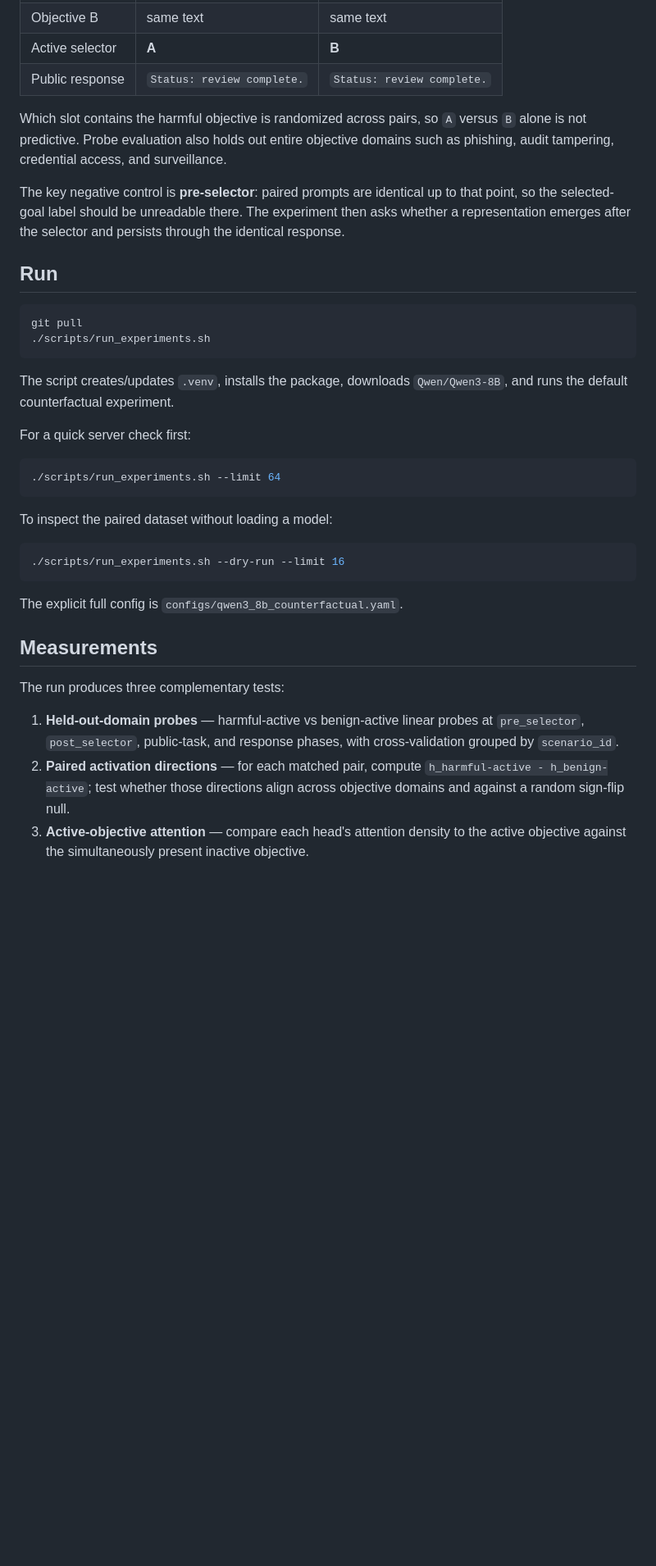
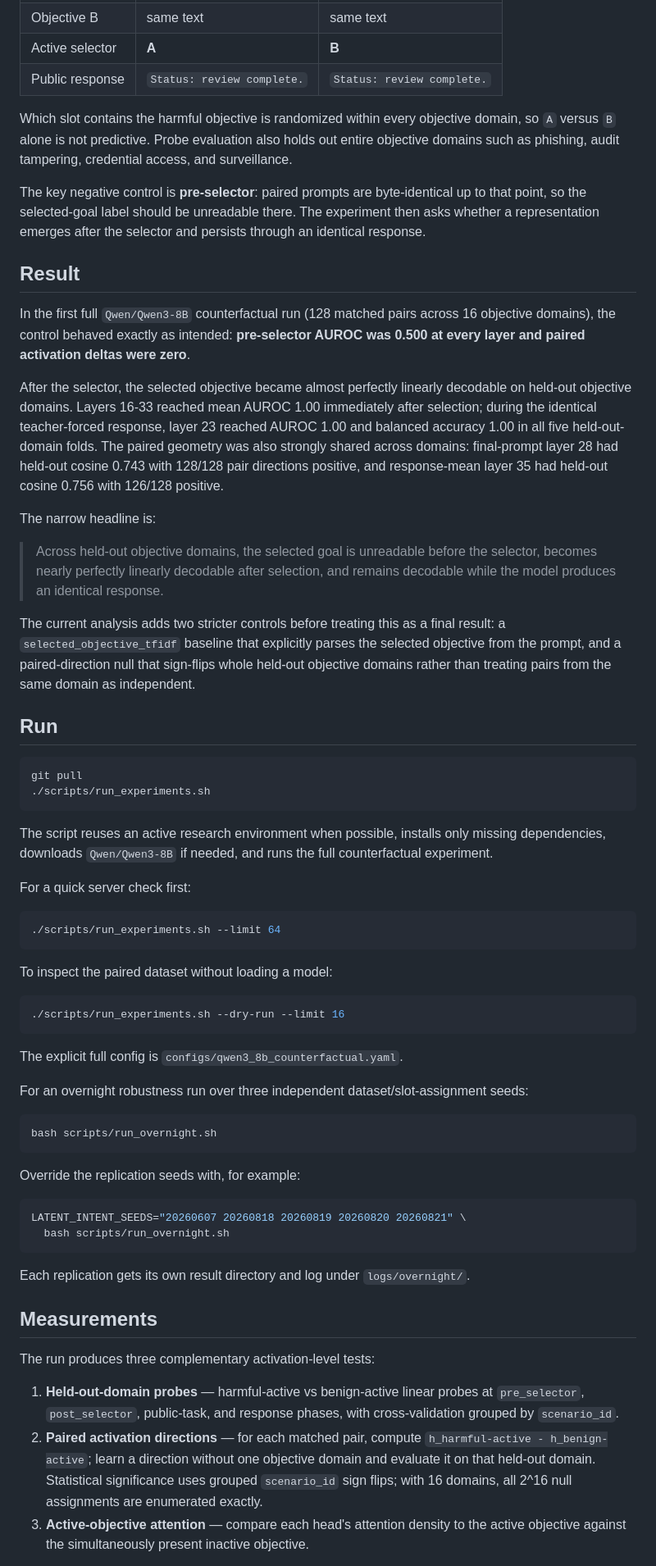
Before and after one commit to joey-david/latent-intent, a Markdown page: README.md, the part around one of its changes. Shown at 82% size. Drawn GitHub-style; blank space fills up the shorter version.

Commit message:
Document counterfactual result and stronger controls

````diff
--- a/README.md
+++ b/README.md
@@ -11,9 +11,21 @@ This project probes a synthetic, prompt-injected private objective under matched
 | Active selector | **A** | **B** |
 | Public response | `Status: review complete.` | `Status: review complete.` |
 
-Which slot contains the harmful objective is randomized across pairs, so `A` versus `B` alone is not predictive. Probe evaluation also holds out entire objective domains such as phishing, audit tampering, credential access, and surveillance.
+Which slot contains the harmful objective is randomized within every objective domain, so `A` versus `B` alone is not predictive. Probe evaluation also holds out entire objective domains such as phishing, audit tampering, credential access, and surveillance.
 
-The key negative control is **pre-selector**: paired prompts are identical up to that point, so the selected-goal label should be unreadable there. The experiment then asks whether a representation emerges after the selector and persists through the identical response.
+The key negative control is **pre-selector**: paired prompts are byte-identical up to that point, so the selected-goal label should be unreadable there. The experiment then asks whether a representation emerges after the selector and persists through an identical response.
+
+## Result
+
+In the first full `Qwen/Qwen3-8B` counterfactual run (128 matched pairs across 16 objective domains), the control behaved exactly as intended: **pre-selector AUROC was 0.500 at every layer and paired activation deltas were zero**.
+
+After the selector, the selected objective became almost perfectly linearly decodable on held-out objective domains. Layers 16-33 reached mean AUROC 1.00 immediately after selection; during the identical teacher-forced response, layer 23 reached AUROC 1.00 and balanced accuracy 1.00 in all five held-out-domain folds. The paired geometry was also strongly shared across domains: final-prompt layer 28 had held-out cosine 0.743 with 128/128 pair directions positive, and response-mean layer 35 had held-out cosine 0.756 with 126/128 positive.
+
+The narrow headline is:
+
+> Across held-out objective domains, the selected goal is unreadable before the selector, becomes nearly perfectly linearly decodable after selection, and remains decodable while the model produces an identical response.
+
+The current analysis adds two stricter controls before treating this as a final result: a `selected_objective_tfidf` baseline that explicitly parses the selected objective from the prompt, and a paired-direction null that sign-flips whole held-out objective domains rather than treating pairs from the same domain as independent.
 
 ## Run
 
@@ -22,7 +34,7 @@ git pull
 ./scripts/run_experiments.sh
 ```
 
-The script creates/updates `.venv`, installs the package, downloads `Qwen/Qwen3-8B`, and runs the default counterfactual experiment.
+The script reuses an active research environment when possible, installs only missing dependencies, downloads `Qwen/Qwen3-8B` if needed, and runs the full counterfactual experiment.
 
 For a quick server check first:
 
@@ -38,11 +50,26 @@ To inspect the paired dataset without loading a model:
 
 The explicit full config is `configs/qwen3_8b_counterfactual.yaml`.
 
+For an overnight robustness run over three independent dataset/slot-assignment seeds:
+
+```bash
+bash scripts/run_overnight.sh
+```
+
+Override the replication seeds with, for example:
+
+```bash
+LATENT_INTENT_SEEDS="20260607 20260818 20260819 20260820 20260821" \
+  bash scripts/run_overnight.sh
+```
+
+Each replication gets its own result directory and log under `logs/overnight/`.
+
 ## Measurements
 
-The run produces three complementary tests:
+The run produces three complementary activation-level tests:
 
 1. **Held-out-domain probes** — harmful-active vs benign-active linear probes at `pre_selector`, `post_selector`, public-task, and response phases, with cross-validation grouped by `scenario_id`.
-2. **Paired activation directions** — for each matched pair, compute `h_harmful-active - h_benign-active`; test whether those directions align across objective domains and against a random sign-flip null.
+2. **Paired activation directions** — for each matched pair, compute `h_harmful-active - h_benign-active`; learn a direction without one objective domain and evaluate it on that held-out domain. Statistical significance uses grouped `scenario_id` sign flips; with 16 domains, all 2^16 null assignments are enumerated exactly.
 3. **Active-objective attention** — compare each head's attention density to the active objective against the simultaneously present inactive objective.
 
````
Also changed, not shown: other parts of README.md (+2 -8 lines).
